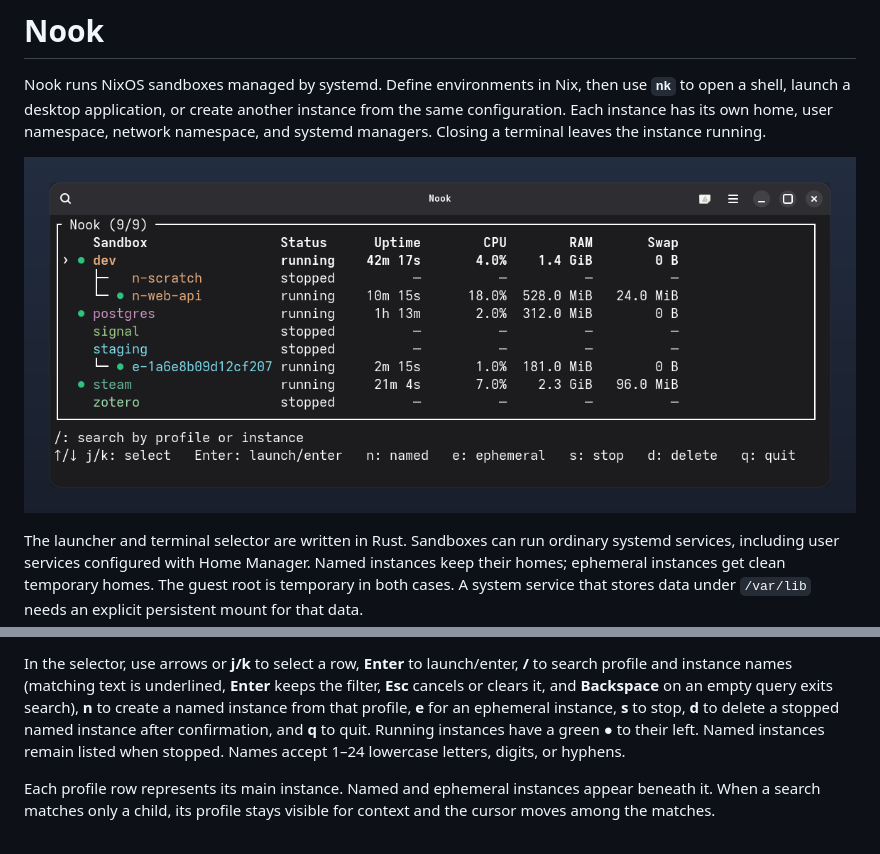
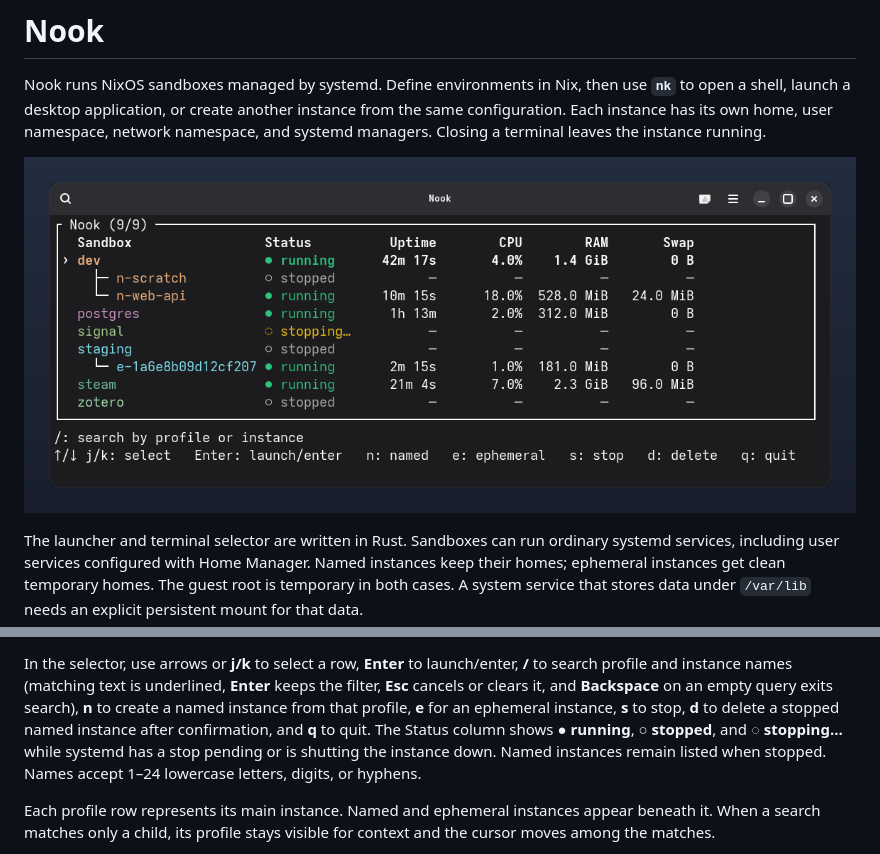
Before and after one commit to ambiso/nook, a Markdown page: README.md, 2 parts joined by grey strips. GitHub-like rendering; pictures changed too: docs/nook-tui.png.

Commit message:
Show running, stopped, and stopping in the TUI status column

```diff
--- a/README.md
+++ b/README.md
@@ -485,9 +485,10 @@ In the selector, use arrows or **j/k** to select a row, **Enter** to launch/ente
 empty query exits search),
 **n** to create a named instance from that profile, **e** for an ephemeral
 instance, **s** to stop, **d** to delete a stopped named instance after confirmation,
-and **q** to quit. Running instances have a green **●** to their left. Named
-instances remain listed when stopped. Names accept 1–24 lowercase letters,
-digits, or hyphens.
+and **q** to quit. The Status column shows **● running**, **○ stopped**, and
+**◌ stopping…** while systemd has a stop pending or is shutting the instance
+down. Named instances remain listed when stopped. Names accept 1–24 lowercase
+letters, digits, or hyphens.
 
 Each profile row represents its main instance. Named and ephemeral instances
 appear beneath it. When a search matches only a child, its profile stays visible
```
Also changed, not shown: 5 other files.
